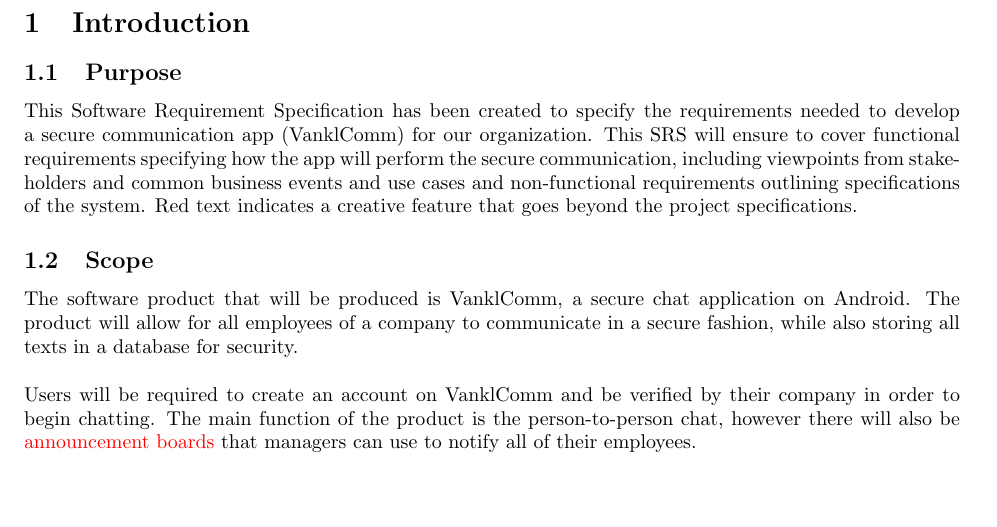
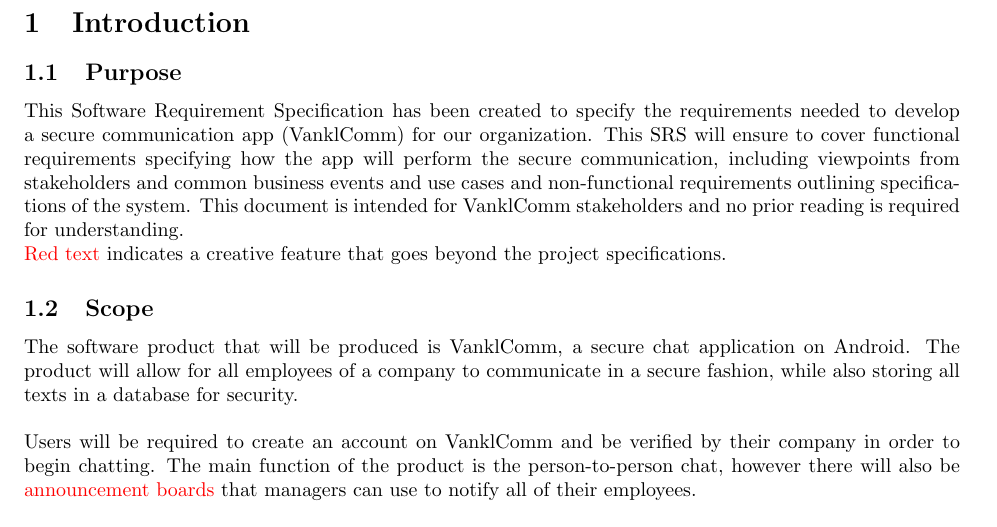
Before and after one commit to leovugert/VanklComm, a LaTeX document (SE3A04_D1_Template.tex): part of page 2 of 32, cut so that both start at the same text, the shorter picture padded with empty space. Compiled offline with pdfLaTeX.

Commit message:
Finished purpose

```diff
--- a/SE3A04_D1_Template.tex
+++ b/SE3A04_D1_Template.tex
@@ -67,7 +67,8 @@
 \subsection{Purpose}
 \label{sub:purpose}
 % Begin SubSection
-This Software Requirement Specification has been created to specify the requirements needed to develop a secure communication app (VanklComm) for our organization. This SRS will ensure to cover functional requirements specifying how the app will perform the secure communication, including viewpoints from stakeholders and common business events and use cases and non-functional requirements outlining specifications of the system. Red text indicates a creative feature that goes beyond the project specifications.
+This Software Requirement Specification has been created to specify the requirements needed to develop a secure communication app (VanklComm) for our organization. This SRS will ensure to cover functional requirements specifying how the app will perform the secure communication, including viewpoints from stakeholders and common business events and use cases and non-functional requirements outlining specifications of the system. This document is intended for VanklComm stakeholders and no prior reading is required for understanding. \newline
+\textcolor{red}{Red text} indicates a creative feature that goes beyond the project specifications.
 % End SubSection
 
 \subsection{Scope}
```
Also changed, not shown: SE3A04_D1_Template.pdf, 1 other file.
